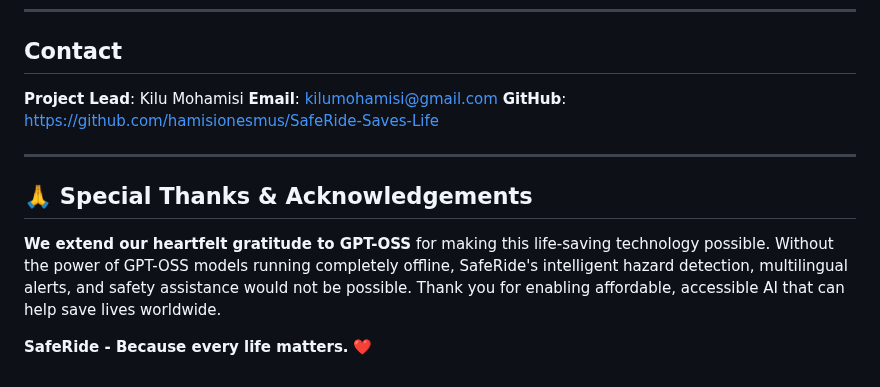
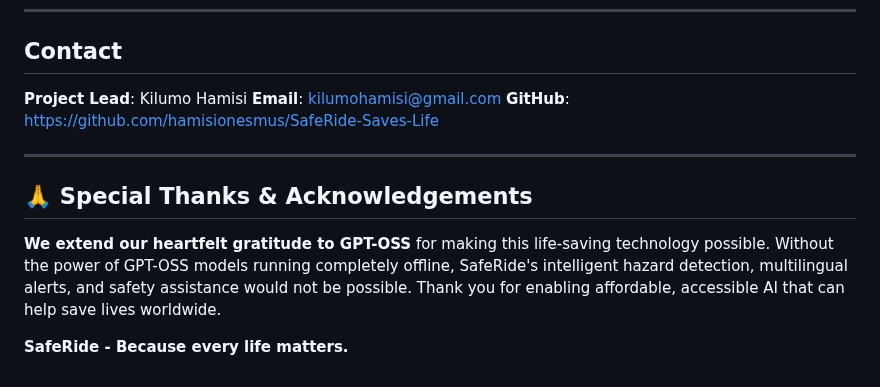
Before and after one commit to hamisionesmus/SafeRide-Saves-Life, a Markdown page: README.md, the part around the change. GitHub-like rendering.

Commit message:
Update README contact info

```diff
--- a/README.md
+++ b/README.md
@@ -278,9 +278,9 @@ python -m pytest
 
 ## Contact
 
-**Project Lead**: Kilu Mohamisi
+**Project Lead**: Kilumo Hamisi
 **Email**: kilumohamisi@gmail.com
-**GitHub**: [https://github.com/hamisionesmus/SafeRide-Saves-Life](https://github.com/hamisionesmus/SafeRide-Saves-Life)
+**GitHub**: https://github.com/hamisionesmus/SafeRide-Saves-Life
 
 ---
 
@@ -288,4 +288,4 @@ python -m pytest
 
 **We extend our heartfelt gratitude to GPT-OSS** for making this life-saving technology possible. Without the power of GPT-OSS models running completely offline, SafeRide's intelligent hazard detection, multilingual alerts, and safety assistance would not be possible. Thank you for enabling affordable, accessible AI that can help save lives worldwide.
 
-**SafeRide - Because every life matters.** ❤️
+**SafeRide - Because every life matters.**
```
